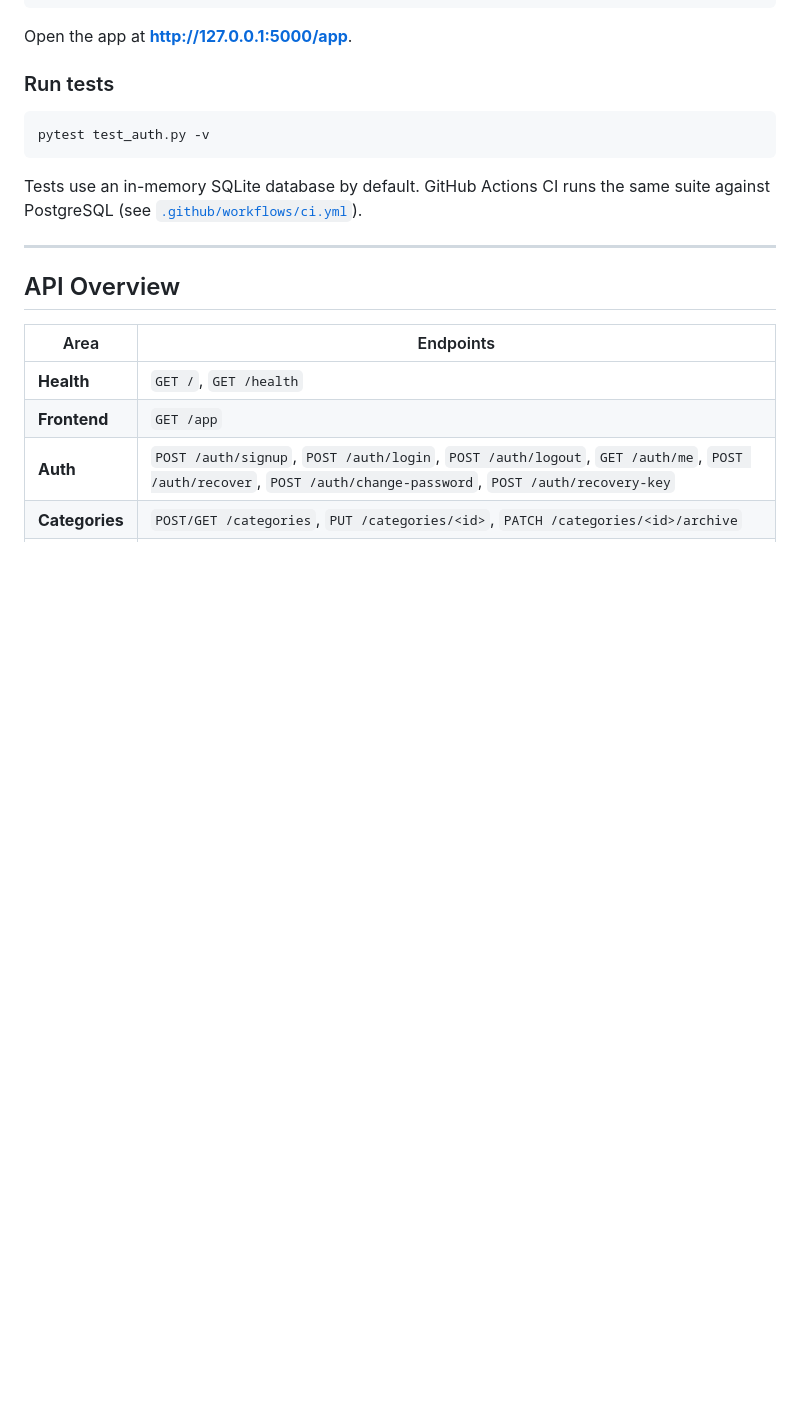
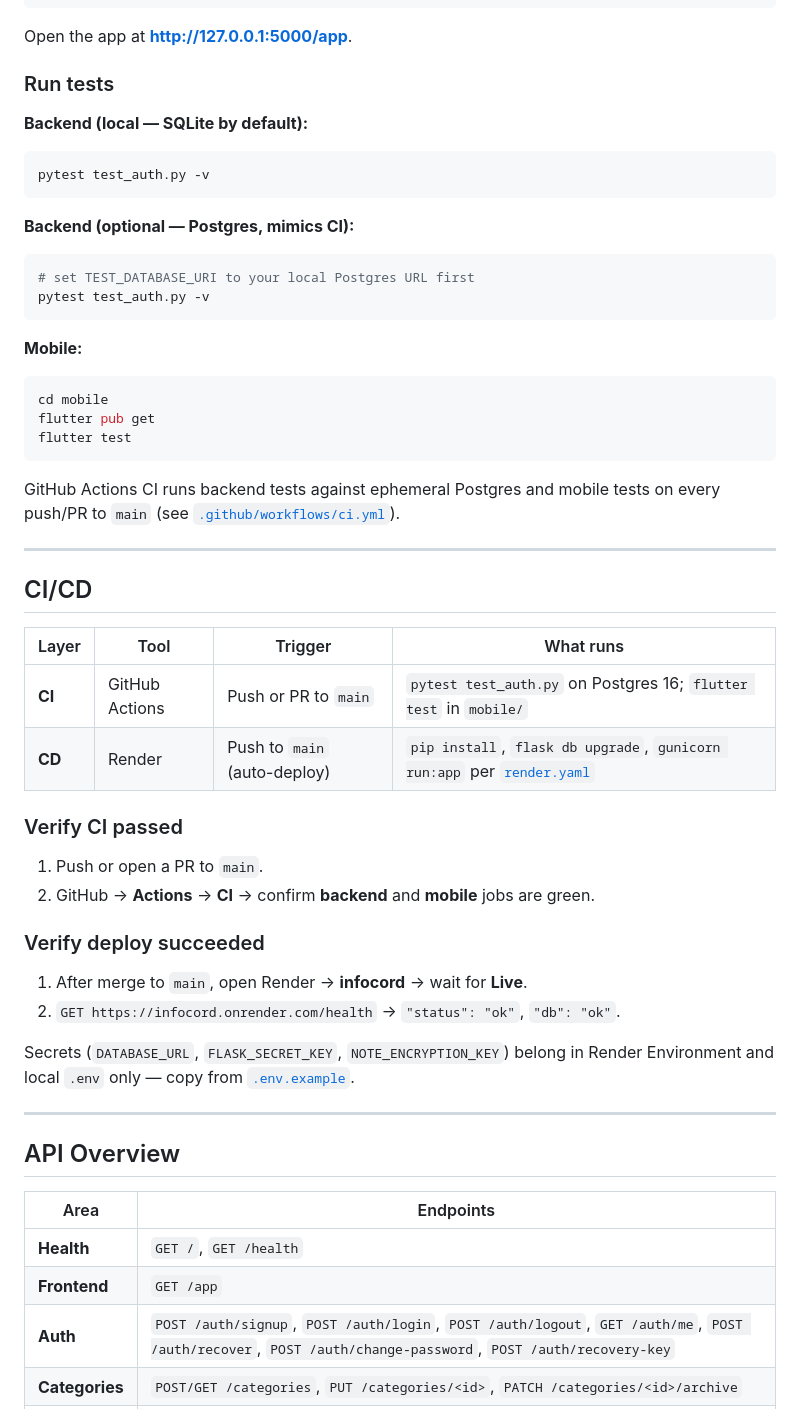
Before and after one commit to pikanav4776/InfoCord, a Markdown page: README.md, the part around one of its changes. GitHub-like rendering; blank space fills up the shorter version.

Commit message:
Document CI/CD verification steps and update production readiness status.
Co-authored-by: Cursor <cursoragent@cursor.com>

````diff
--- a/README.md
+++ b/README.md
@@ -255,11 +255,49 @@ Open the app at **http://127.0.0.1:5000/app**.
 
 ### Run tests
 
+**Backend (local — SQLite by default):**
+
 ```bash
 pytest test_auth.py -v
 ```
 
-Tests use an in-memory SQLite database by default. GitHub Actions CI runs the same suite against PostgreSQL (see [`.github/workflows/ci.yml`](.github/workflows/ci.yml)).
+**Backend (optional — Postgres, mimics CI):**
+
+```bash
+# set TEST_DATABASE_URI to your local Postgres URL first
+pytest test_auth.py -v
+```
+
+**Mobile:**
+
+```bash
+cd mobile
+flutter pub get
+flutter test
+```
+
+GitHub Actions CI runs backend tests against ephemeral Postgres and mobile tests on every push/PR to `main` (see [`.github/workflows/ci.yml`](.github/workflows/ci.yml)).
+
+---
+
+## CI/CD
+
+| Layer | Tool | Trigger | What runs |
+|-------|------|---------|-----------|
+| **CI** | GitHub Actions | Push or PR to `main` | `pytest test_auth.py` on Postgres 16; `flutter test` in `mobile/` |
+| **CD** | Render | Push to `main` (auto-deploy) | `pip install`, `flask db upgrade`, `gunicorn run:app` per [`render.yaml`](render.yaml) |
+
+### Verify CI passed
+
+1. Push or open a PR to `main`.
+2. GitHub → **Actions** → **CI** → confirm **backend** and **mobile** jobs are green.
+
+### Verify deploy succeeded
+
+1. After merge to `main`, open Render → **infocord** → wait for **Live**.
+2. `GET https://infocord.onrender.com/health` → `"status": "ok"`, `"db": "ok"`.
+
+Secrets (`DATABASE_URL`, `FLASK_SECRET_KEY`, `NOTE_ENCRYPTION_KEY`) belong in Render Environment and local `.env` only — copy from [`.env.example`](.env.example).
 
 ---
 
````
Also changed, not shown: other parts of README.md (+4 -2 lines).
